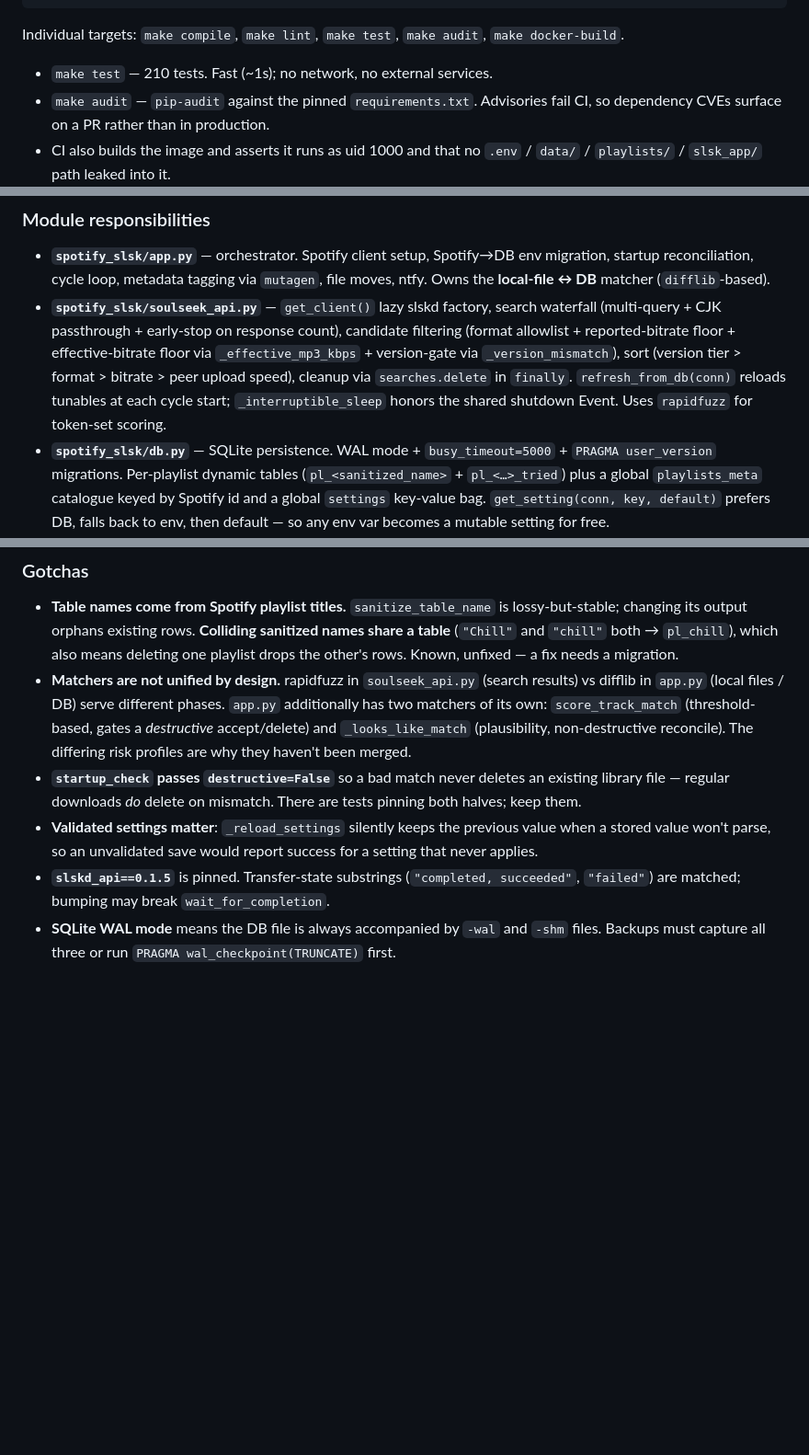
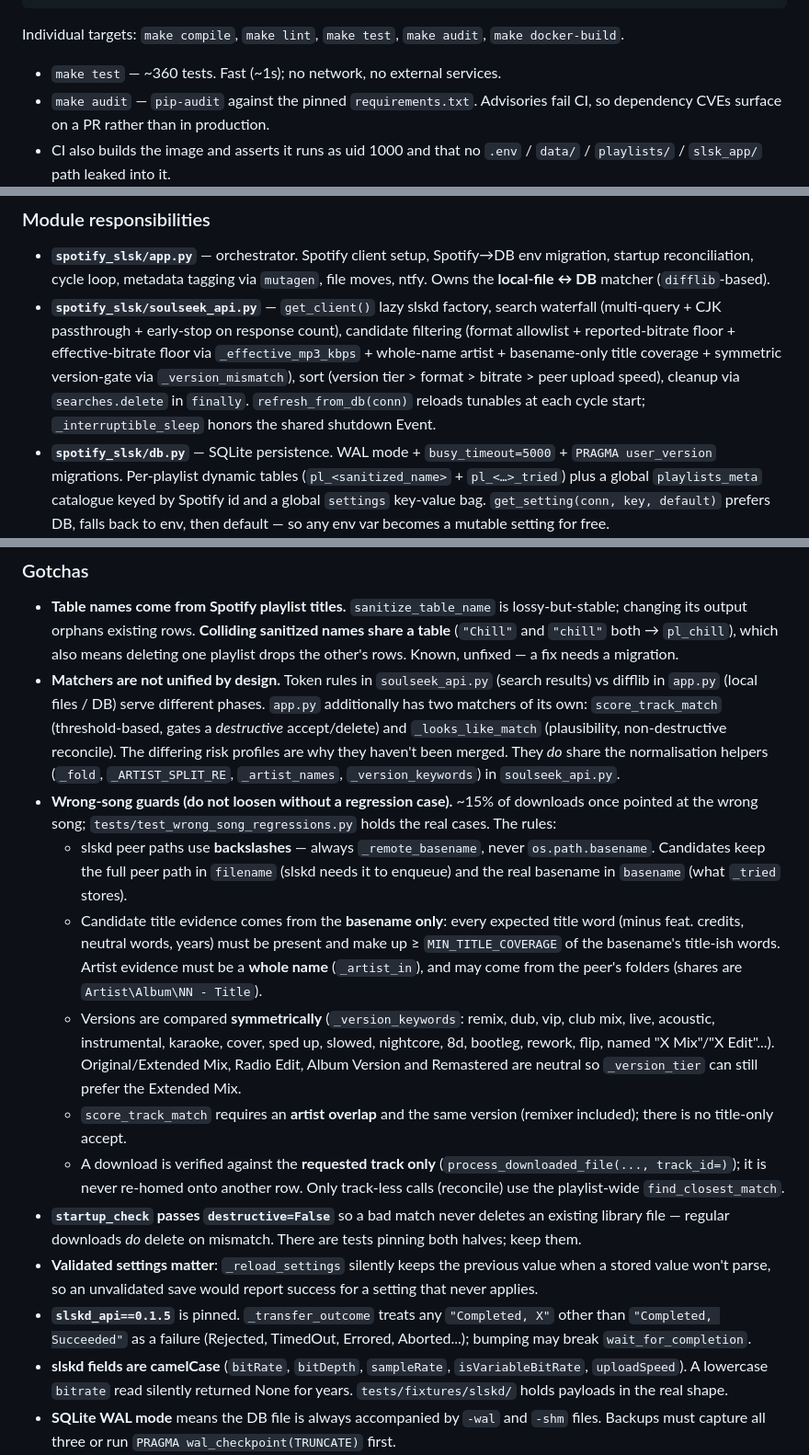
Before and after one commit to guilhermewolf/spotify-slsk, a Markdown page: CLAUDE.md, 3 parts joined by grey strips. Shown at 92% size. GitHub-like rendering; blank space fills up the shorter version.

Commit message:
docs(claude): document the wrong-song guards and slskd field shapes
Co-Authored-By: Claude Opus 5.5 <noreply@anthropic.com>
Claude-Session: https://claude.ai/code/session_01RuDjF99xiT3aUzD8NvYHL5

```diff
--- a/CLAUDE.md
+++ b/CLAUDE.md
@@ -33,7 +33,7 @@ make check PYTHON=.venv/bin/python   # against a virtualenv
 Individual targets: `make compile`, `make lint`, `make test`, `make audit`,
 `make docker-build`.
 
-- `make test` — 210 tests. Fast (~1s); no network, no external services.
+- `make test` — ~360 tests. Fast (~1s); no network, no external services.
 - `make audit` — `pip-audit` against the pinned `requirements.txt`. Advisories
   fail CI, so dependency CVEs surface on a PR rather than in production.
 - CI also builds the image and asserts it runs as uid 1000 and that no
@@ -110,7 +110,7 @@ Docker `HEALTHCHECK` compares `HEARTBEAT_FILE` mtime against `HEARTBEAT_STALE_SE
 ### Module responsibilities
 
 - **`spotify_slsk/app.py`** — orchestrator. Spotify client setup, Spotify→DB env migration, startup reconciliation, cycle loop, metadata tagging via `mutagen`, file moves, ntfy. Owns the **local-file ↔ DB** matcher (`difflib`-based).
-- **`spotify_slsk/soulseek_api.py`** — `get_client()` lazy slskd factory, search waterfall (multi-query + CJK passthrough + early-stop on response count), candidate filtering (format allowlist + reported-bitrate floor + effective-bitrate floor via `_effective_mp3_kbps` + version-gate via `_version_mismatch`), sort (version tier > format > bitrate > peer upload speed), cleanup via `searches.delete` in `finally`. `refresh_from_db(conn)` reloads tunables at each cycle start; `_interruptible_sleep` honors the shared shutdown Event. Uses `rapidfuzz` for token-set scoring.
+- **`spotify_slsk/soulseek_api.py`** — `get_client()` lazy slskd factory, search waterfall (multi-query + CJK passthrough + early-stop on response count), candidate filtering (format allowlist + reported-bitrate floor + effective-bitrate floor via `_effective_mp3_kbps` + whole-name artist + basename-only title coverage + symmetric version-gate via `_version_mismatch`), sort (version tier > format > bitrate > peer upload speed), cleanup via `searches.delete` in `finally`. `refresh_from_db(conn)` reloads tunables at each cycle start; `_interruptible_sleep` honors the shared shutdown Event.
 - **`spotify_slsk/db.py`** — SQLite persistence. WAL mode + `busy_timeout=5000` + `PRAGMA user_version` migrations. Per-playlist dynamic tables (`pl_<sanitized_name>` + `pl_<…>_tried`) plus a global `playlists_meta` catalogue keyed by Spotify id and a global `settings` key-value bag. `get_setting(conn, key, default)` prefers DB, falls back to env, then default — so any env var becomes a mutable setting for free.
 - **`spotify_slsk/webui/`** — Flask dashboard (see next section).
 - **`spotify_slsk/runtime_state.py`** — in-process observability: thread-safe current-activity dict, a bounded log ring buffer (fed by a handler installed in `log_config`), and per-track slskd search history. All of it is per-process and resets on restart — deliberately not persisted.
@@ -211,10 +211,17 @@ threaded through the download call chain. The real per-track cap is
 ### Gotchas
 
 - **Table names come from Spotify playlist titles.** `sanitize_table_name` is lossy-but-stable; changing its output orphans existing rows. **Colliding sanitized names share a table** (`"Chill"` and `"chill"` both → `pl_chill`), which also means deleting one playlist drops the other's rows. Known, unfixed — a fix needs a migration.
-- **Matchers are not unified by design.** rapidfuzz in `soulseek_api.py` (search results) vs difflib in `app.py` (local files / DB) serve different phases. `app.py` additionally has two matchers of its own: `score_track_match` (threshold-based, gates a *destructive* accept/delete) and `_looks_like_match` (plausibility, non-destructive reconcile). The differing risk profiles are why they haven't been merged.
+- **Matchers are not unified by design.** Token rules in `soulseek_api.py` (search results) vs difflib in `app.py` (local files / DB) serve different phases. `app.py` additionally has two matchers of its own: `score_track_match` (threshold-based, gates a *destructive* accept/delete) and `_looks_like_match` (plausibility, non-destructive reconcile). The differing risk profiles are why they haven't been merged. They *do* share the normalisation helpers (`_fold`, `_ARTIST_SPLIT_RE`, `_artist_names`, `_version_keywords`) in `soulseek_api.py`.
+- **Wrong-song guards (do not loosen without a regression case).** ~15% of downloads once pointed at the wrong song; `tests/test_wrong_song_regressions.py` holds the real cases. The rules:
+  - slskd peer paths use **backslashes** — always `_remote_basename`, never `os.path.basename`. Candidates keep the full peer path in `filename` (slskd needs it to enqueue) and the real basename in `basename` (what `_tried` stores).
+  - Candidate title evidence comes from the **basename only**: every expected title word (minus feat. credits, neutral words, years) must be present and make up ≥ `MIN_TITLE_COVERAGE` of the basename's title-ish words. Artist evidence must be a **whole name** (`_artist_in`), and may come from the peer's folders (shares are `Artist\Album\NN - Title`).
+  - Versions are compared **symmetrically** (`_version_keywords`: remix, dub, vip, club mix, live, acoustic, instrumental, karaoke, cover, sped up, slowed, nightcore, 8d, bootleg, rework, flip, named "X Mix"/"X Edit"...). Original/Extended Mix, Radio Edit, Album Version and Remastered are neutral so `_version_tier` can still prefer the Extended Mix.
+  - `score_track_match` requires an **artist overlap** and the same version (remixer included); there is no title-only accept.
+  - A download is verified against the **requested track only** (`process_downloaded_file(..., track_id=)`); it is never re-homed onto another row. Only track-less calls (reconcile) use the playlist-wide `find_closest_match`.
 - **`startup_check` passes `destructive=False`** so a bad match never deletes an existing library file — regular downloads *do* delete on mismatch. There are tests pinning both halves; keep them.
 - **Validated settings matter**: `_reload_settings` silently keeps the previous value when a stored value won't parse, so an unvalidated save would report success for a setting that never applies.
-- **`slskd_api==0.1.5`** is pinned. Transfer-state substrings (`"completed, succeeded"`, `"failed"`) are matched; bumping may break `wait_for_completion`.
+- **`slskd_api==0.1.5`** is pinned. `_transfer_outcome` treats any `"Completed, X"` other than `"Completed, Succeeded"` as a failure (Rejected, TimedOut, Errored, Aborted...); bumping may break `wait_for_completion`.
+- **slskd fields are camelCase** (`bitRate`, `bitDepth`, `sampleRate`, `isVariableBitRate`, `uploadSpeed`). A lowercase `bitrate` read silently returned None for years. `tests/fixtures/slskd/` holds payloads in the real shape.
 - **SQLite WAL mode** means the DB file is always accompanied by `-wal` and `-shm` files. Backups must capture all three or run `PRAGMA wal_checkpoint(TRUNCATE)` first.
 - **Tracks removed from a Spotify playlist upstream are kept locally** — the library is append-only. `tests/test_pipeline.py` pins this so a change is deliberate.
 - **Schema version is 4.** Upgrading from an older DB is automatic and tested (`TestSchemaMigrations`): the ALTER TABLE guards in `_ensure_playlists_meta_table` handle v2 DBs, `create_table` adds `last_upgrade_check` to older per-playlist tables, `CREATE TABLE IF NOT EXISTS` handles settings, and v4 added `cycle_history` (one row per completed cycle, capped to ~200 rows by `db.record_cycle`). The `tried_files` column on per-playlist tables is dead — nothing reads it; it is retained only so existing DBs need no migration.
```
